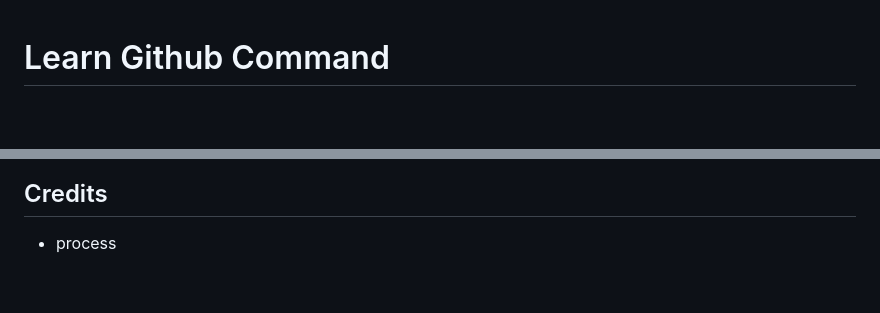
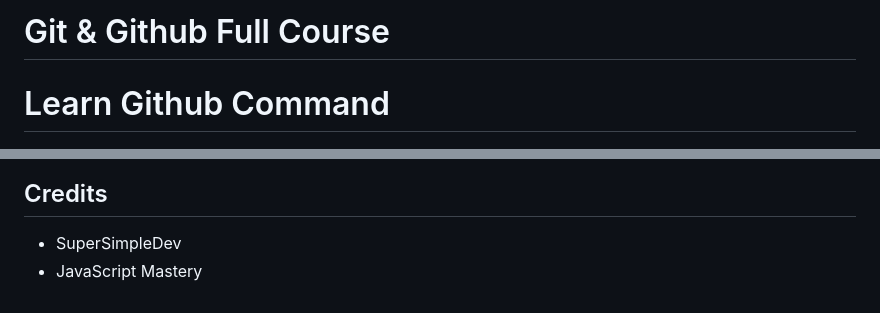
Before and after one commit to azrilpramudia/learn-github-full-course, a Markdown page: readme.md, 2 parts joined by grey strips. Drawn GitHub-style; blank space fills up the shorter version.

Commit message:
Update readme.md
add credit and new video

```diff
--- a/readme.md
+++ b/readme.md
@@ -1,3 +1,4 @@
+# Git & Github Full Course
 # Learn Github Command
 
 ![Alt Text](./images/BasicGuideGitHub.jpg)
@@ -128,3 +130,4 @@
 
 ## Credits
-- process
+- SuperSimpleDev
+- JavaScript Mastery
```
Also changed, not shown: other parts of readme.md (+2 -1 lines).
